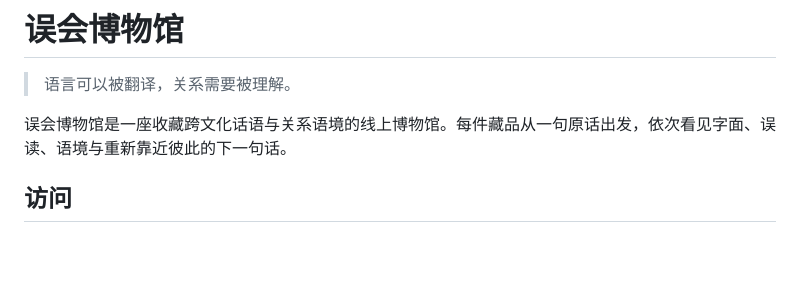
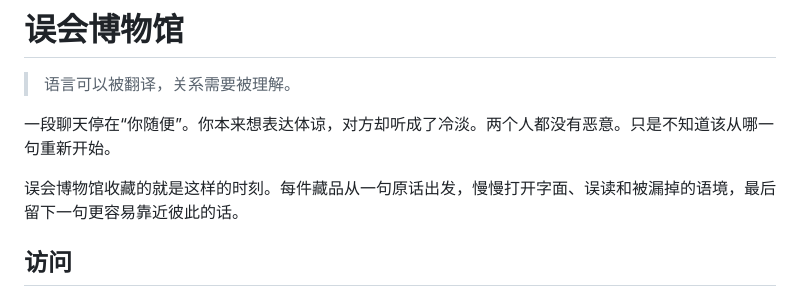
Before and after one commit to JoyceLeo326/misunderstanding-museum, a Markdown page: README.md, the part around one of its changes. Drawn GitHub-style; blank space fills up the shorter version.

```diff
--- a/README.md
+++ b/README.md
@@ -6,7 +6,9 @@
 
 > 语言可以被翻译，关系需要被理解。
 
-误会博物馆是一座收藏跨文化话语与关系语境的线上博物馆。每件藏品从一句原话出发，依次看见字面、误读、语境与重新靠近彼此的下一句话。
+一段聊天停在“你随便”。你本来想表达体谅，对方却听成了冷淡。两个人都没有恶意。只是不知道该从哪一句重新开始。
+
+误会博物馆收藏的就是这样的时刻。每件藏品从一句原话出发，慢慢打开字面、误读和被漏掉的语境，最后留下一句更容易靠近彼此的话。
 
 ## 访问
 
```
Also changed, not shown: other parts of README.md (+16 -22 lines).
